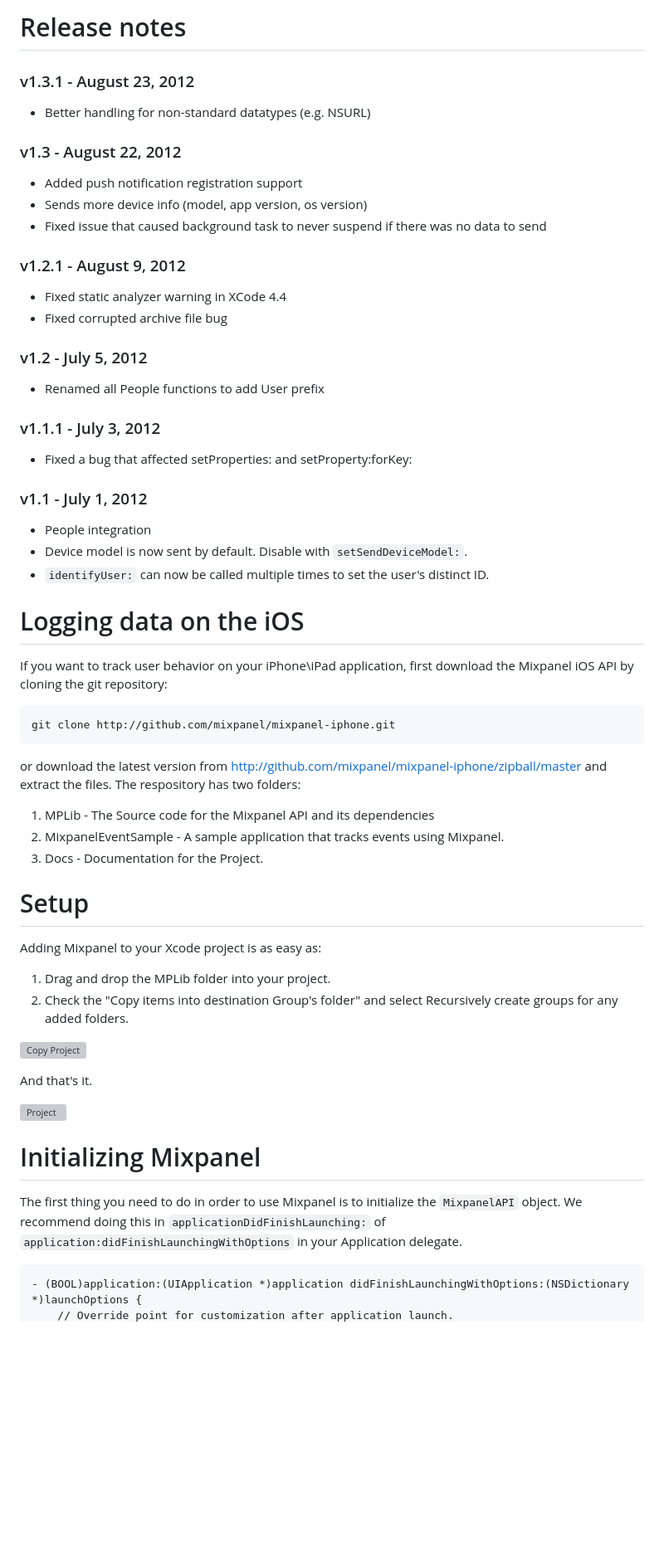
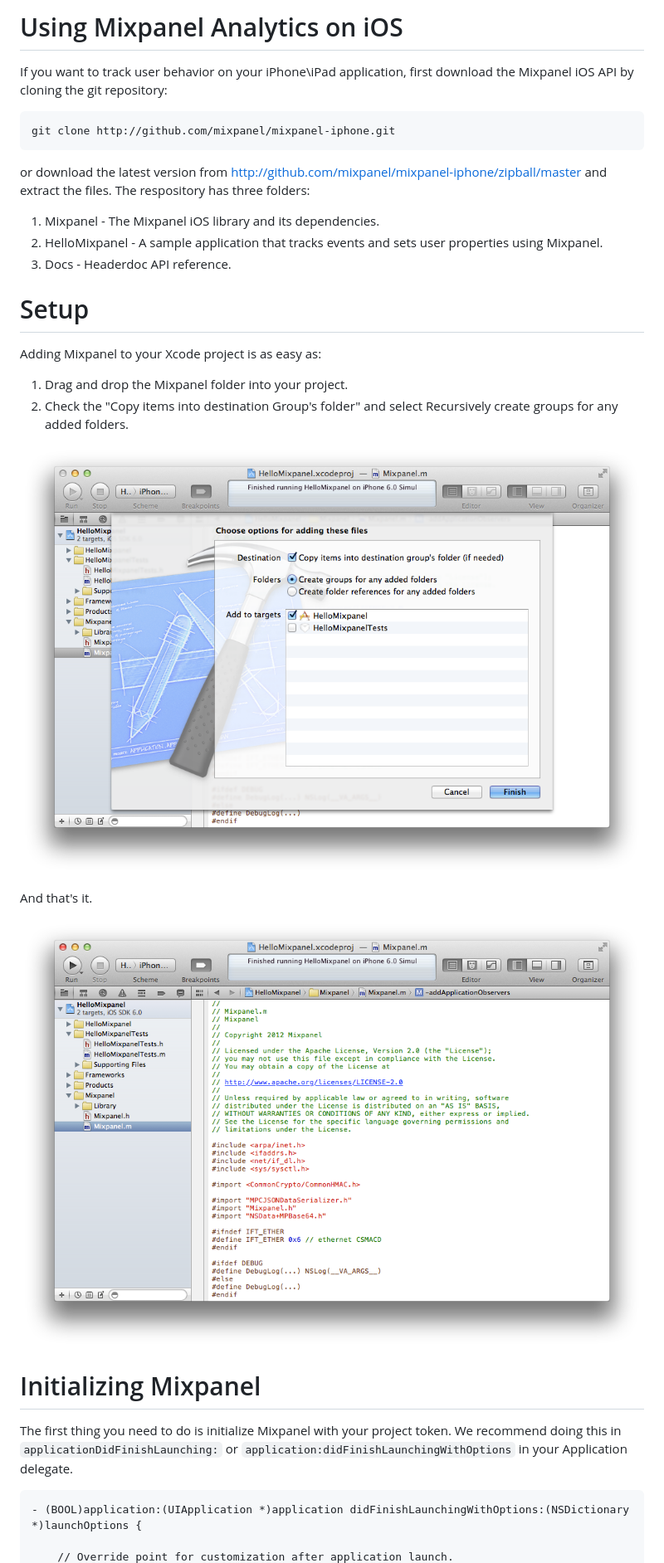
Before and after one commit to mixpanel/mixpanel-iphone, a Markdown page: README.md, the part around the change printed below. Shown: that part at 83% size. GitHub-like rendering; pictures changed too: Docs/Images/copy.png (added), Docs/Images/project.png (added); blank space fills up the shorter version; grey boxes are pictures that could not be loaded.

```diff
--- a/README.md
+++ b/README.md
@@ -1,44 +1,24 @@
-# Release notes #
-
-### v1.3.1 - August 23, 2012 ###
-- Better handling for non-standard datatypes (e.g. NSURL)
-
-### v1.3 - August 22, 2012 ###
-- Added push notification registration support
-- Sends more device info (model, app version, os version)
-- Fixed issue that caused background task to never suspend if there was no data to send
-
-### v1.2.1 - August 9, 2012 ###
-- Fixed static analyzer warning in XCode 4.4
-- Fixed corrupted archive file bug
-
-### v1.2 - July 5, 2012 ###
-- Renamed all People functions to add User prefix
-
-### v1.1.1 - July 3, 2012 ###
-- Fixed a bug that affected setProperties: and setProperty:forKey:
-
-### v1.1 - July 1, 2012 ###
-- People integration
-- Device model is now sent by default. Disable with `setSendDeviceModel:`.
-- `identifyUser:` can now be called multiple times to set the user's distinct ID.
-
-# Logging data on the iOS #
-If you want to track user behavior on your iPhone\iPad application, first download the Mixpanel iOS API by cloning the git repository:
+# Using Mixpanel Analytics on iOS #
+If you want to track user behavior on your iPhone\iPad application, first
+download the Mixpanel iOS API by cloning the git repository:
 
 	git clone http://github.com/mixpanel/mixpanel-iphone.git
 
-or download the latest version from <http://github.com/mixpanel/mixpanel-iphone/zipball/master> and extract the files. The respository has two folders:
+or download the latest version from
+<http://github.com/mixpanel/mixpanel-iphone/zipball/master> and extract the
+files. The respository has three folders:
 
-1. MPLib - The Source code for the Mixpanel API and its dependencies
-2. MixpanelEventSample - A sample application that tracks events using Mixpanel.
-4. Docs - Documentation for the Project.
+1. Mixpanel - The Mixpanel iOS library and its dependencies.
+2. HelloMixpanel - A sample application that tracks events and sets user
+properties using Mixpanel.
+4. Docs - Headerdoc API reference.
 
 # Setup #
 Adding Mixpanel to your Xcode project is as easy as:
 
-1. Drag and drop the MPLib folder into your project.
-2. Check the "Copy items into destination Group's folder" and select Recursively create groups for any added folders.
+1. Drag and drop the Mixpanel folder into your project.
+2. Check the "Copy items into destination Group's folder" and select
+Recursively create groups for any added folders.
 
 ![Copy Project][copy]
 
@@ -47,7 +27,10 @@ And that's it.
 ![Project][project]
 
 # Initializing Mixpanel #
-The first thing you need to do in order to use Mixpanel is to initialize the `MixpanelAPI` object. We recommend doing this in `applicationDidFinishLaunching:` of `application:didFinishLaunchingWithOptions` in your Application delegate.
+The first thing you need to do is initialize Mixpanel with your project token.
+We recommend doing this in `applicationDidFinishLaunching:` or
+`application:didFinishLaunchingWithOptions` in your Application delegate.
 
 	- (BOOL)application:(UIApplication *)application didFinishLaunchingWithOptions:(NSDictionary *)launchOptions {
+
 	    // Override point for customization after application launch.
```
Also changed, not shown: other parts of README.md (+18 -88 lines).
